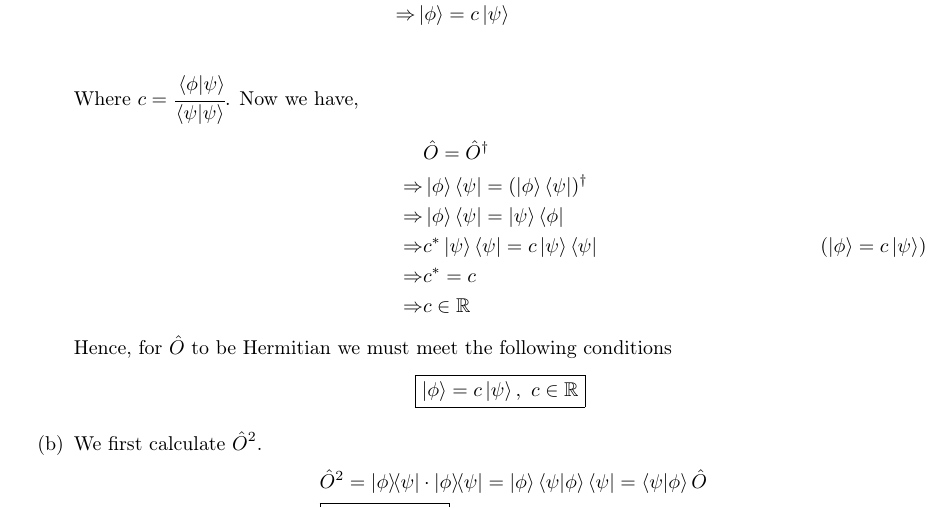
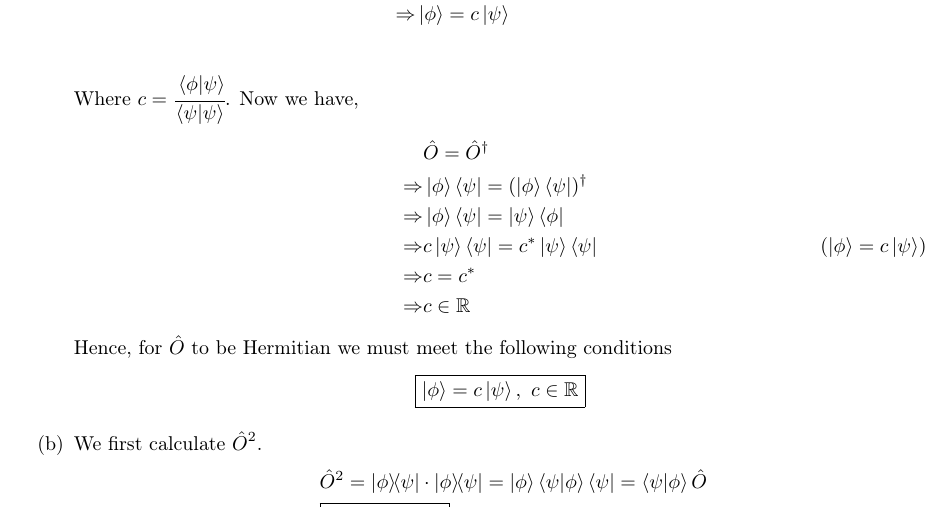
Before and after one commit to TheSillyCoder/tex, a LaTeX problem sheet (PH3102/assignment02/main.tex): part of page 1 of 6, cut so that both start at the same text. Compiled offline with pdfLaTeX.

Commit message:
hahahaalkdald

```diff
--- a/PH3102/assignment02/main.tex
+++ b/PH3102/assignment02/main.tex
@@ -91,8 +91,8 @@ two vectors of the state space.
                 &\hat{O} = \hat{O}^\dagger \\
                 \Rightarrow &\ket{\phi} \bra{\psi} = (\ket{\phi} \bra{\psi})^\dagger \\
                 \Rightarrow &\ket{\phi} \bra{\psi} = \ket{\psi} \bra{\phi} \\
-                \Rightarrow &c^*\ket{\psi} \bra{\psi} = c\ket{\psi} \bra{\psi} \tag{$\ket{\phi} = c\ket{\psi}$}\\
-                \Rightarrow &c^* = c \\
+                \Rightarrow &c\ket{\psi} \bra{\psi} = c^*\ket{\psi} \bra{\psi} \tag{$\ket{\phi} = c\ket{\psi}$}\\
+                \Rightarrow &c = c^* \\
                 \Rightarrow &c \in \rn
             \end{align*}
             Hence, for $\OO$ to be Hermitian we must meet the following conditions $$\boxed{\ket{\phi} = c\ket{\psi}, ~ c \in \rn}$$
```
Also changed, not shown: PH3102/assignment02/main.pdf.
